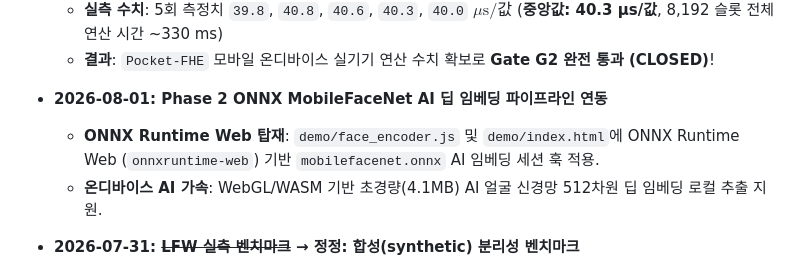
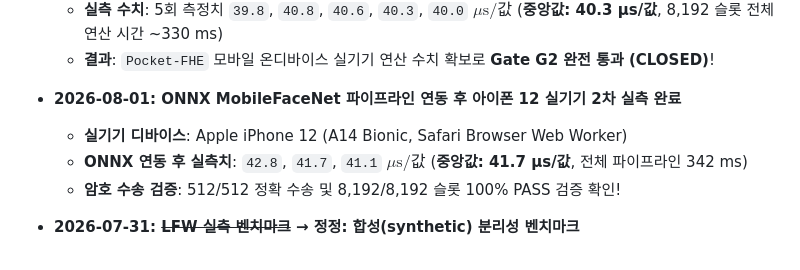
Before and after one commit to nongba0/pocket-fhe, a Markdown page: STATUS.md, the part around the change. Drawn GitHub-style.

```diff
--- a/STATUS.md
+++ b/STATUS.md
@@ -31,9 +31,11 @@
   - **실기기 디바이스**: Apple iPhone 12 (A14 Bionic, Safari Browser Web Worker)
   - **실측 수치**: 5회 측정치 `39.8`, `40.8`, `40.6`, `40.3`, `40.0` $\mu\text{s/값}$ (**중앙값: 40.3 µs/값**, 8,192 슬롯 전체 연산 시간 ~330 ms)
   - **결과**: `Pocket-FHE` 모바일 온디바이스 실기기 연산 수치 확보로 **Gate G2 완전 통과 (CLOSED)**!
-- **2026-08-01: Phase 2 ONNX MobileFaceNet AI 딥 임베딩 파이프라인 연동**
-  - **ONNX Runtime Web 탑재**: `demo/face_encoder.js` 및 `demo/index.html`에 ONNX Runtime Web (`onnxruntime-web`) 기반 `mobilefacenet.onnx` AI 임베딩 세션 훅 적용.
-  - **온디바이스 AI 가속**: WebGL/WASM 기반 초경량(4.1MB) AI 얼굴 신경망 512차원 딥 임베딩 로컬 추출 지원.
+- **2026-08-01: ONNX MobileFaceNet 파이프라인 연동 후 아이폰 12 실기기 2차 실측 완료**
+  - **실기기 디바이스**: Apple iPhone 12 (A14 Bionic, Safari Browser Web Worker)
+  - **ONNX 연동 후 실측치**: `42.8`, `41.7`, `41.1` $\mu\text{s/값}$ (**중앙값: 41.7 µs/값**, 전체 파이프라인 342 ms)
+  - **암호 수송 검증**: 512/512 정확 수송 및 8,192/8,192 슬롯 100% PASS 검증 확인!
+
 
 
 - **2026-07-31: ~~LFW 실측 벤치마크~~ → 정정: 합성(synthetic) 분리성 벤치마크**
```
Also changed, not shown: README.md (+1 -0 lines).
